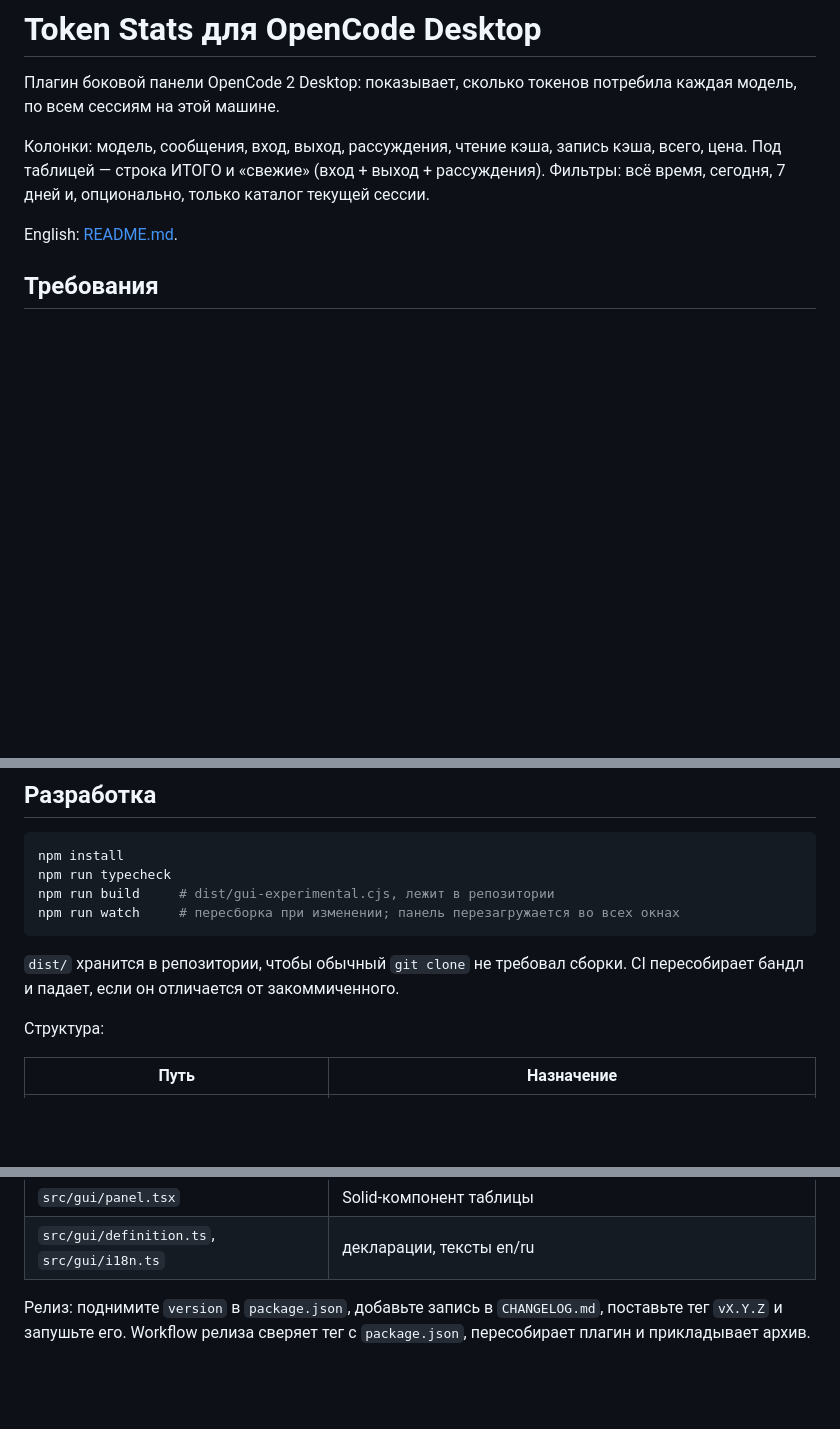
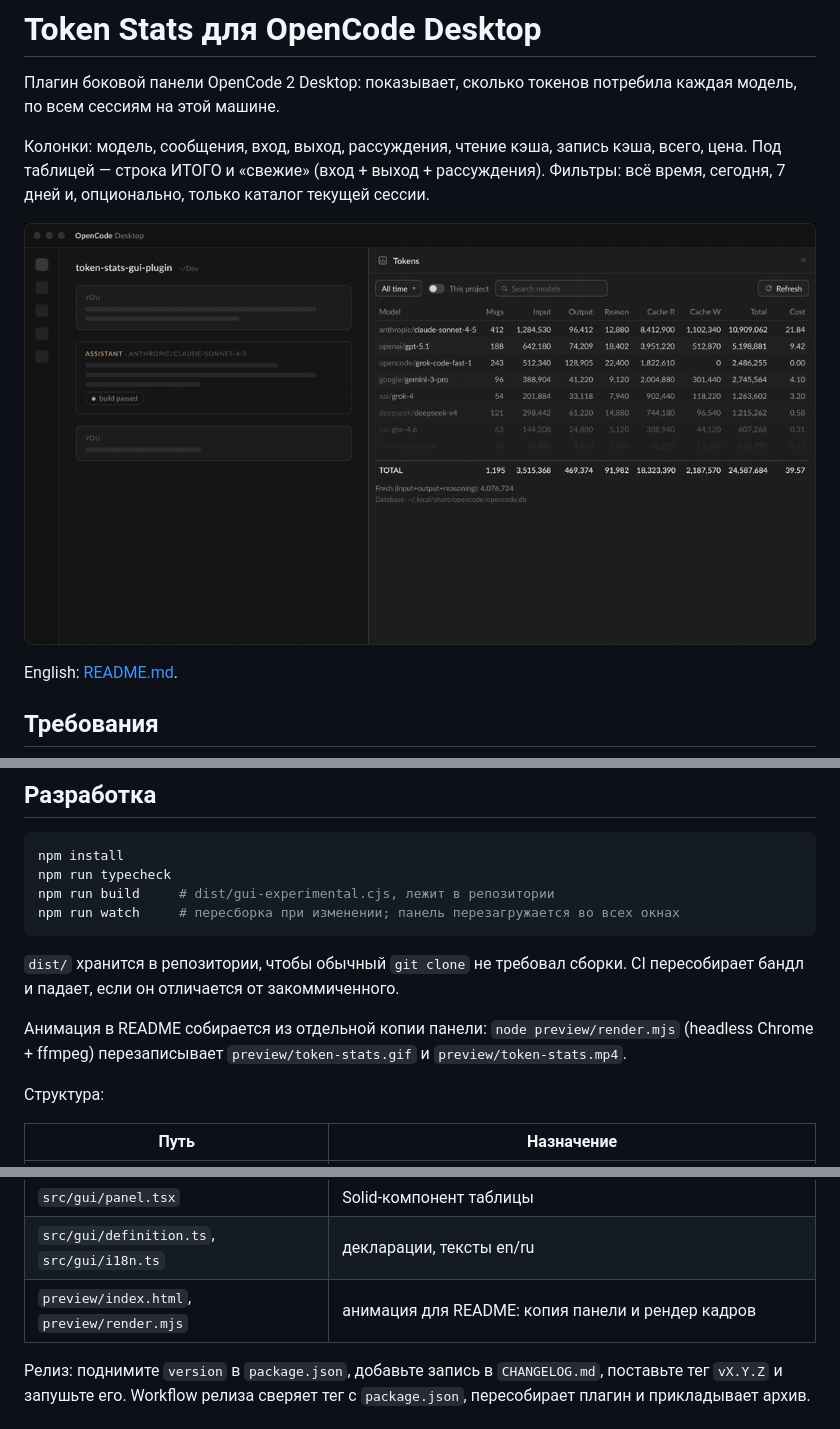
Before and after one commit to edwardgra4ev/opencode-token-stats-gui-plugin, a Markdown page: README.ru.md, 3 parts joined by grey strips. GitHub-like rendering; pictures changed too: preview/token-stats.gif (added); blank space fills up the shorter version.

Commit message:
docs: animated preview of the tokens panel

```diff
--- a/README.ru.md
+++ b/README.ru.md
@@ -6,6 +6,8 @@
 Колонки: модель, сообщения, вход, выход, рассуждения, чтение кэша, запись кэша, всего,
 цена. Под таблицей — строка ИТОГО и «свежие» (вход + выход + рассуждения). Фильтры: всё
 время, сегодня, 7 дней и, опционально, только каталог текущей сессии.
+
+![Панель статистики токенов](preview/token-stats.gif)
 
 English: [README.md](README.md).
 
@@ -135,6 +137,10 @@ npm run watch     # пересборка при изменении; панель
 `dist/` хранится в репозитории, чтобы обычный `git clone` не требовал сборки. CI
 пересобирает бандл и падает, если он отличается от закоммиченного.
 
+Анимация в README собирается из отдельной копии панели: `node preview/render.mjs`
+(headless Chrome + ffmpeg) перезаписывает `preview/token-stats.gif` и
+`preview/token-stats.mp4`.
+
 Структура:
 
 | Путь | Назначение |
@@ -145,6 +151,7 @@ npm run watch     # пересборка при изменении; панель
 | `src/gui.tsx` | вход GUI: панель, пункт меню, команда `/tokens`, стили |
 | `src/gui/panel.tsx` | Solid-компонент таблицы |
 | `src/gui/definition.ts`, `src/gui/i18n.ts` | декларации, тексты en/ru |
+| `preview/index.html`, `preview/render.mjs` | анимация для README: копия панели и рендер кадров |
 
 Релиз: поднимите `version` в `package.json`, добавьте запись в `CHANGELOG.md`, поставьте
 тег `vX.Y.Z` и запушьте его. Workflow релиза сверяет тег с `package.json`, пересобирает
```
Also changed, not shown: README.md (+7 -0 lines), 3 other files.
